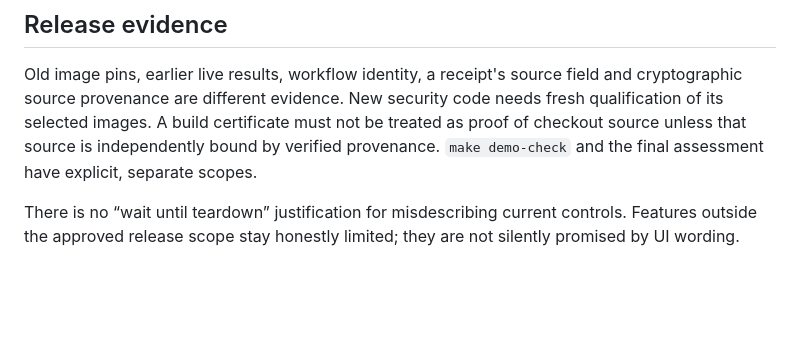
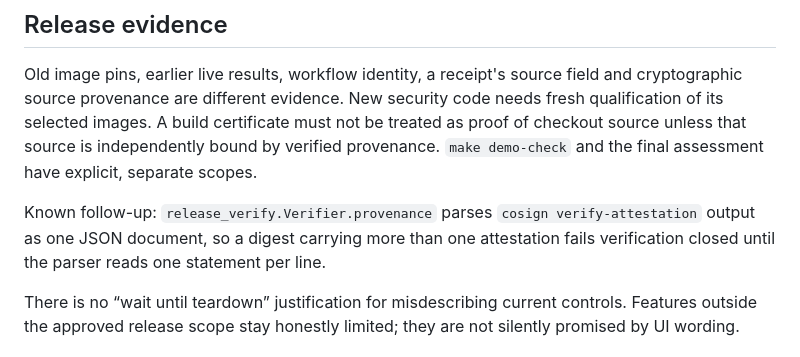
Before and after one commit to lamanasser56/secure-financial-ai-infrastructure, a Markdown page: docs/security/known-limitations.md, the part around the change. GitHub-like rendering; blank space fills up the shorter version.

Commit message:
docs: record the provenance multiple-attestation follow-up
Co-Authored-By: Claude Opus 5.5 <noreply@anthropic.com>

```diff
--- a/docs/security/known-limitations.md
+++ b/docs/security/known-limitations.md
@@ -36,6 +36,8 @@ Backups, restore drills, project-level Data Access auditing, customer-managed Se
 
 Old image pins, earlier live results, workflow identity, a receipt's source field and cryptographic source provenance are different evidence. New security code needs fresh qualification of its selected images. A build certificate must not be treated as proof of checkout source unless that source is independently bound by verified provenance. `make demo-check` and the final assessment have explicit, separate scopes.
 
+Known follow-up: `release_verify.Verifier.provenance` parses `cosign verify-attestation` output as one JSON document, so a digest carrying more than one attestation fails verification closed until the parser reads one statement per line.
+
 There is no “wait until teardown” justification for misdescribing current controls. Features outside the approved release scope stay honestly limited; they are not silently promised by UI wording.
 
 ## Persistent engineering VMs
```
